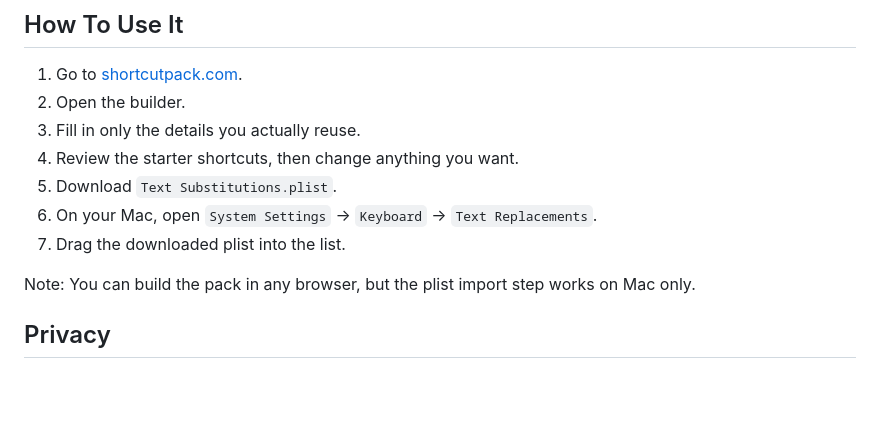
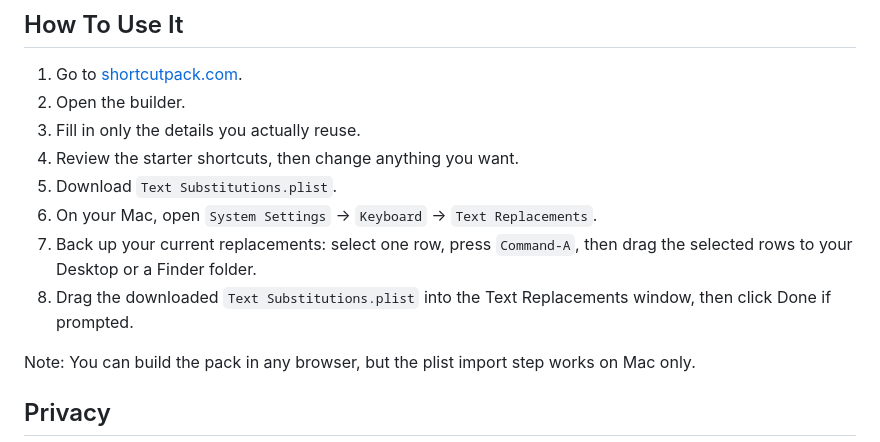
Before and after one commit to amamujee/shortcut-pack, a Markdown page: README.md, the part around the change. Drawn GitHub-style; blank space fills up the shorter version.

Commit message:
Update README import backup guidance

```diff
--- a/README.md
+++ b/README.md
@@ -58,7 +58,8 @@ Shortcut Pack removes the blank-page problem and gives you a usable system fast.
 4. Review the starter shortcuts, then change anything you want.
 5. Download `Text Substitutions.plist`.
 6. On your Mac, open `System Settings` -> `Keyboard` -> `Text Replacements`.
-7. Drag the downloaded plist into the list.
+7. Back up your current replacements: select one row, press `Command-A`, then drag the selected rows to your Desktop or a Finder folder.
+8. Drag the downloaded `Text Substitutions.plist` into the Text Replacements window, then click Done if prompted.
 
 Note: You can build the pack in any browser, but the plist import step works on Mac only.
 
```
